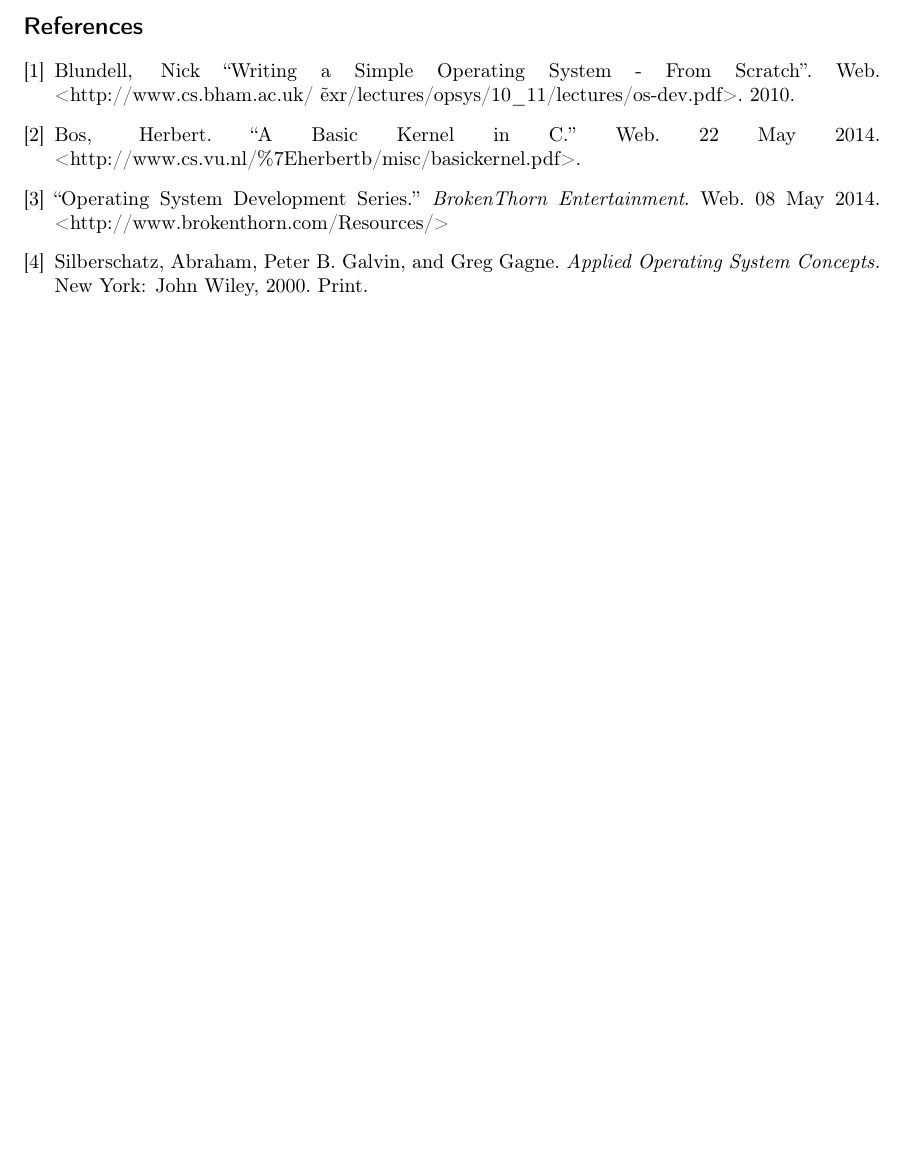
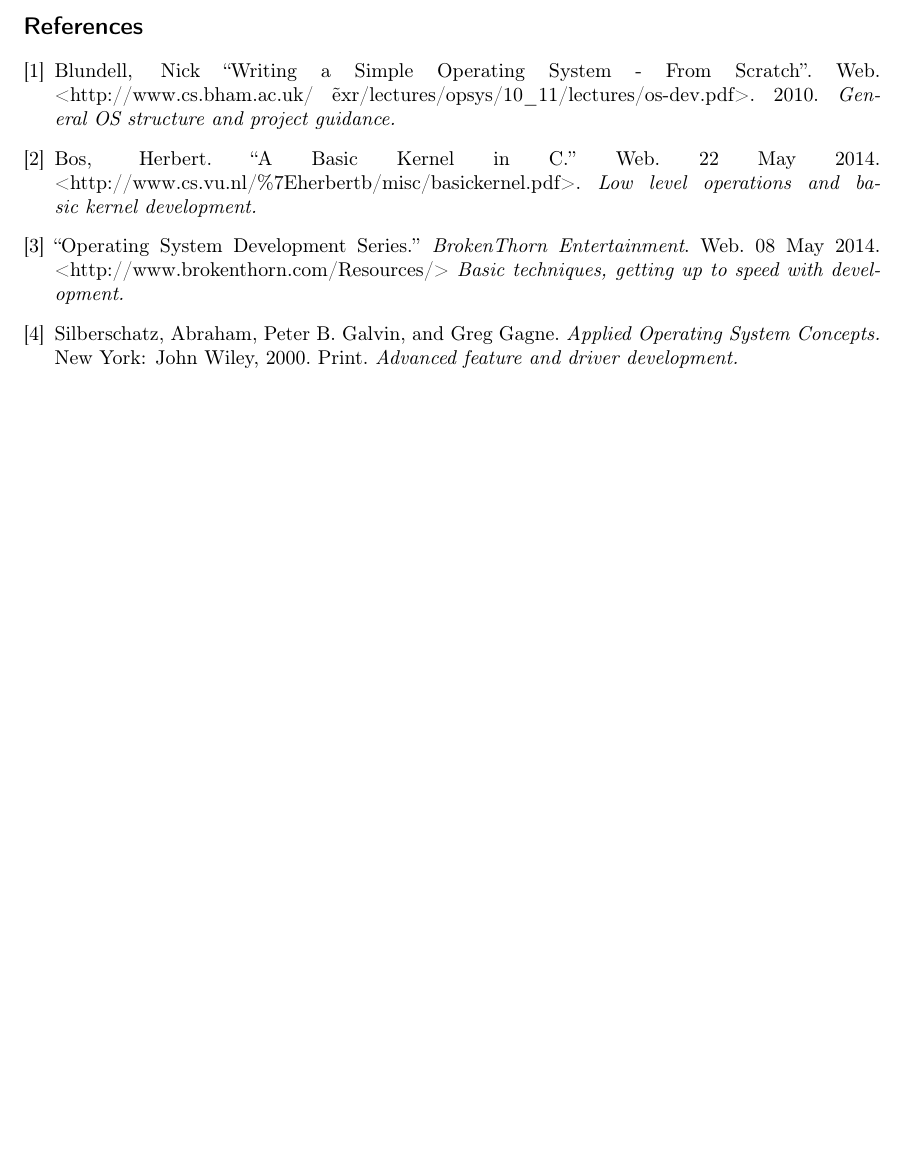
Before and after one commit to aplabs/bsos-paper, a LaTeX document (Paper.tex): part of page 7 of 7, cut so that both start at the same text, the shorter picture padded with empty space. Compiled offline with pdfLaTeX.

Commit message:
Annotated bibliography.

```diff
--- a/Paper.tex
+++ b/Paper.tex
@@ -130,13 +130,13 @@ Once all the drivers are in place and running, it's a simple matter to call thei
 
 \begin{thebibliography}{1}
 
-\bibitem{a} Blundell, Nick ``Writing a Simple Operating System - From Scratch''. Web. <http://www.cs.bham.ac.uk/ \~ exr/lectures/opsys/10\_11/lectures/os-dev.pdf>. 2010.
+\bibitem{a} Blundell, Nick ``Writing a Simple Operating System - From Scratch''. Web. <http://www.cs.bham.ac.uk/ \~ exr/lectures/opsys/10\_11/lectures/os-dev.pdf>. 2010. {\it General OS structure and project guidance.}
 
-\bibitem{b}  Bos, Herbert. ``A Basic Kernel in C.'' Web. 22 May 2014. <http://www.cs.vu.nl/\%7Eherbertb/misc/basickernel.pdf>.
+\bibitem{b}  Bos, Herbert. ``A Basic Kernel in C.'' Web. 22 May 2014. <http://www.cs.vu.nl/\%7Eherbertb/misc/basickernel.pdf>. {\it Low level operations and basic kernel development.}
 
-\bibitem{c} ``Operating System Development Series.'' {\em BrokenThorn Entertainment}. Web. 08 May 2014. <http://www.brokenthorn.com/Resources/>
+\bibitem{c} ``Operating System Development Series.'' {\em BrokenThorn Entertainment}. Web. 08 May 2014. <http://www.brokenthorn.com/Resources/> {\it Basic techniques, getting up to speed with development.}
 
-\bibitem{d} Silberschatz, Abraham, Peter B. Galvin, and Greg Gagne. \textit{Applied Operating System Concepts.} New York: John Wiley, 2000. Print.
+\bibitem{d} Silberschatz, Abraham, Peter B. Galvin, and Greg Gagne. \textit{Applied Operating System Concepts.} New York: John Wiley, 2000. Print. {\it Advanced feature and driver development.}
 
 \end{thebibliography}
 
```
